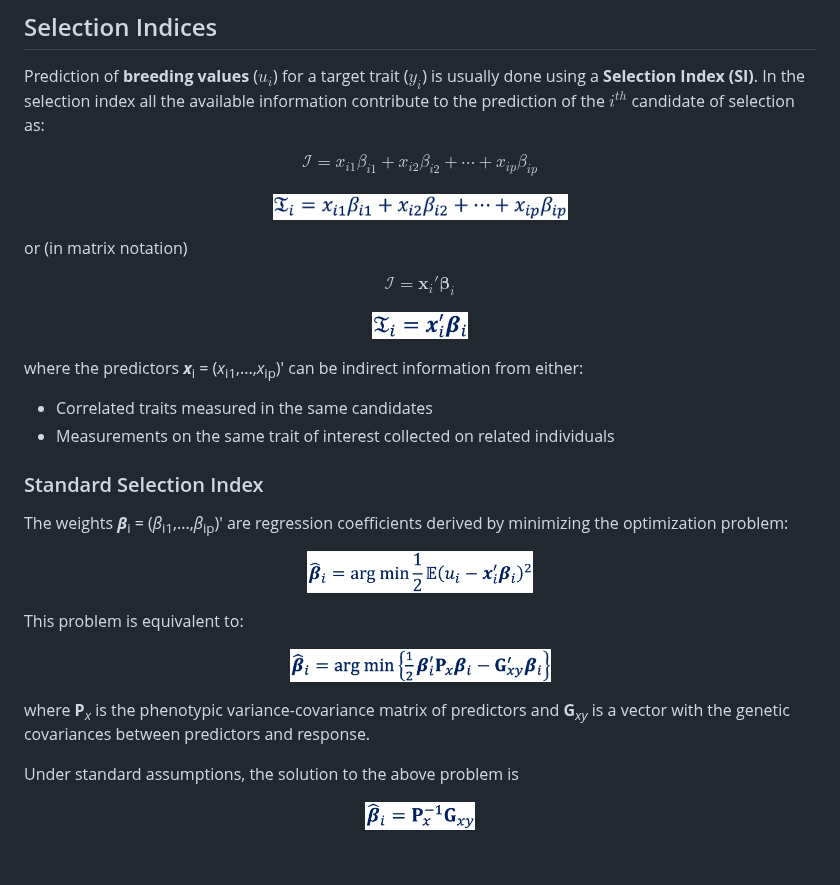
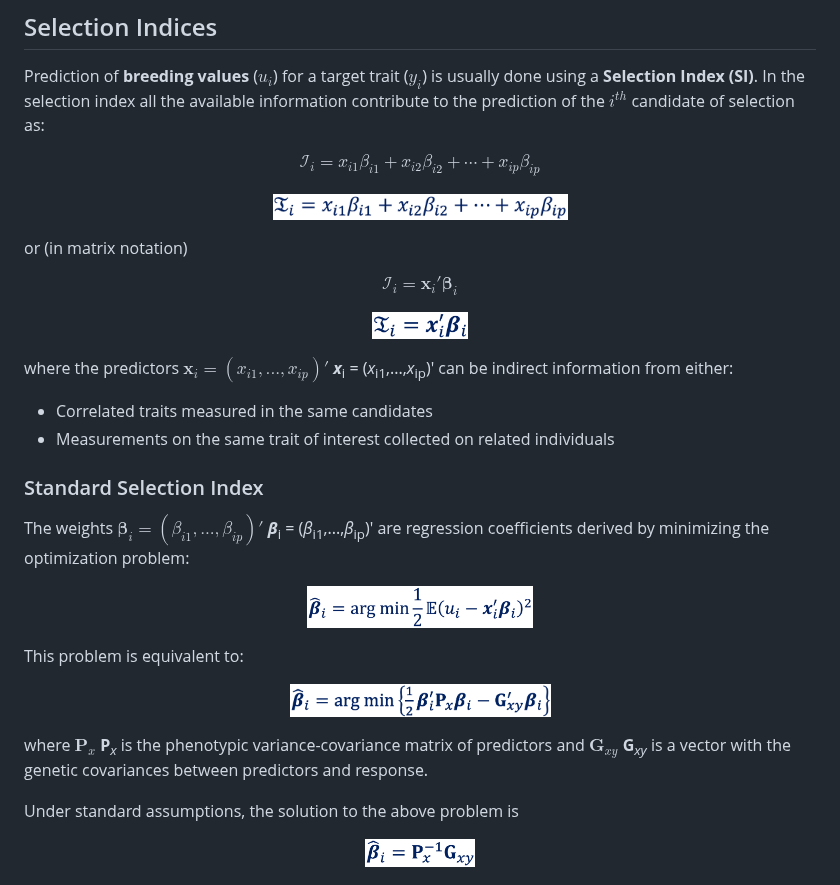
Before and after one commit to MarcooLopez/SFSI, a Markdown page: README.md, the part around the change. Rendered like a GitHub page; blank space fills up the shorter version.

```diff
--- a/README.md
+++ b/README.md
@@ -30,7 +30,7 @@ From GitHub (developing version)
 Prediction of **breeding values** ($u_i$) for a target trait ($y_i$) is usually done using a **Selection Index (SI)**.
 In the selection index all the available information contribute to the prediction of the $i^{th}$ candidate of selection as:
 
-$$\displaystyle\mathcal{I}=x_{i1}\beta_{i1} + x_{i2}\beta_{i2} + \cdots + x_{ip}\beta_{ip}$$
+$$\displaystyle\mathcal{I}_i = x_{i1}\beta_{i1} + x_{i2}\beta_{i2} + \cdots + x_{ip}\beta_{ip}$$
 
 <p align="center">
 <img src="https://github.com/MarcooLopez/SFSI/blob/main/vignettes/Img1.png" height="26"/>
@@ -38,20 +38,20 @@ $$\displaystyle\mathcal{I}=x_{i1}\beta_{i1} + x_{i2}\beta_{i2} + \cdots + x_{ip}
 
 or (in matrix notation)
 
-$$\displaystyle\mathcal{I}=\textbf{x}_{i}'\boldsymbol{\beta}_i$$
+$$\displaystyle\mathcal{I}_i = \textbf{x}_{i}'\boldsymbol{\beta}_i$$
 
 <p align="center">
 <img src="https://github.com/MarcooLopez/SFSI/blob/main/vignettes/Img2.png" height="27"/>
 </p>
 
-where the predictors <b><i>x</i></b><sub>i</sub> = (<i>x</i><sub>i1</sub>,...,<i>x</i><sub>ip</sub>)' can be indirect information from either:
+where the predictors $\textbf{x}_{i} = (x_{i1},...,x_{ip})'$ <b><i>x</i></b><sub>i</sub> = (<i>x</i><sub>i1</sub>,...,<i>x</i><sub>ip</sub>)' can be indirect information from either:
 
 - Correlated traits measured in the same candidates
 - Measurements on the same trait of interest collected on related individuals
 
 ### Standard Selection Index
 
-The weights <b><i>&beta;</i></b><sub>i</sub> = (<i>&beta;</i><sub>i1</sub>,...,<i>&beta;</i><sub>ip</sub>)'
+The weights $\boldsymbol{\beta}_i = (\beta_{i1},...,\beta_{ip})'$ <b><i>&beta;</i></b><sub>i</sub> = (<i>&beta;</i><sub>i1</sub>,...,<i>&beta;</i><sub>ip</sub>)'
 are regression coefficients derived by minimizing the optimization problem:
 
 <p align="center">
@@ -64,7 +64,7 @@ This problem is equivalent to:
 <img src="https://github.com/MarcooLopez/SFSI/blob/main/vignettes/Img4.png" height="33"/>
 </p>
 
-where <b>P</b><sub><i>x</i></sub> is the phenotypic variance-covariance matrix of predictors and <b>G</b><sub><i>xy</i></sub> is a vector with the genetic covariances between predictors and response.
+where $\textbf{P}_x$ <b>P</b><sub><i>x</i></sub> is the phenotypic variance-covariance matrix of predictors and $\textbf{G}_{xy}$ <b>G</b><sub><i>xy</i></sub> is a vector with the genetic covariances between predictors and response.
 
 Under standard assumptions, the solution to the above problem is
 
```
